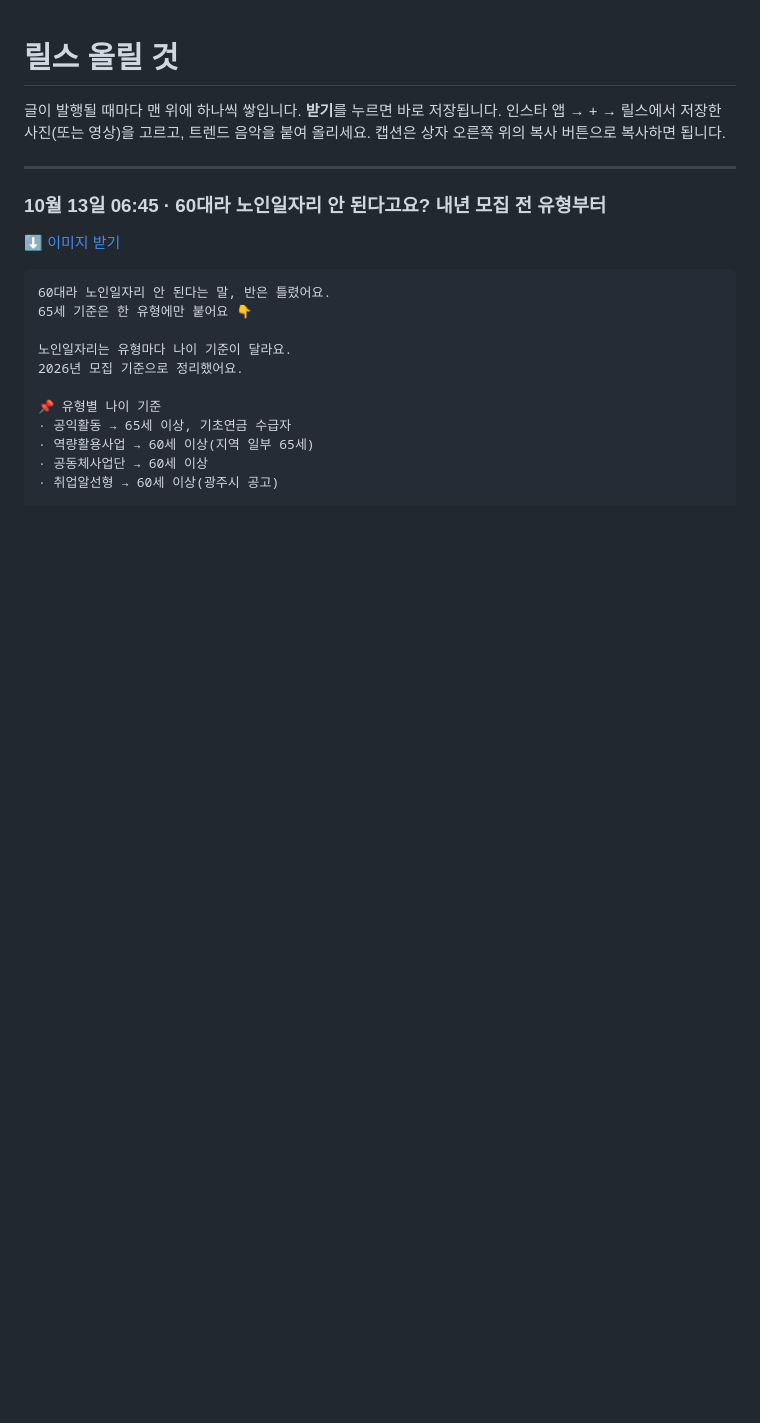
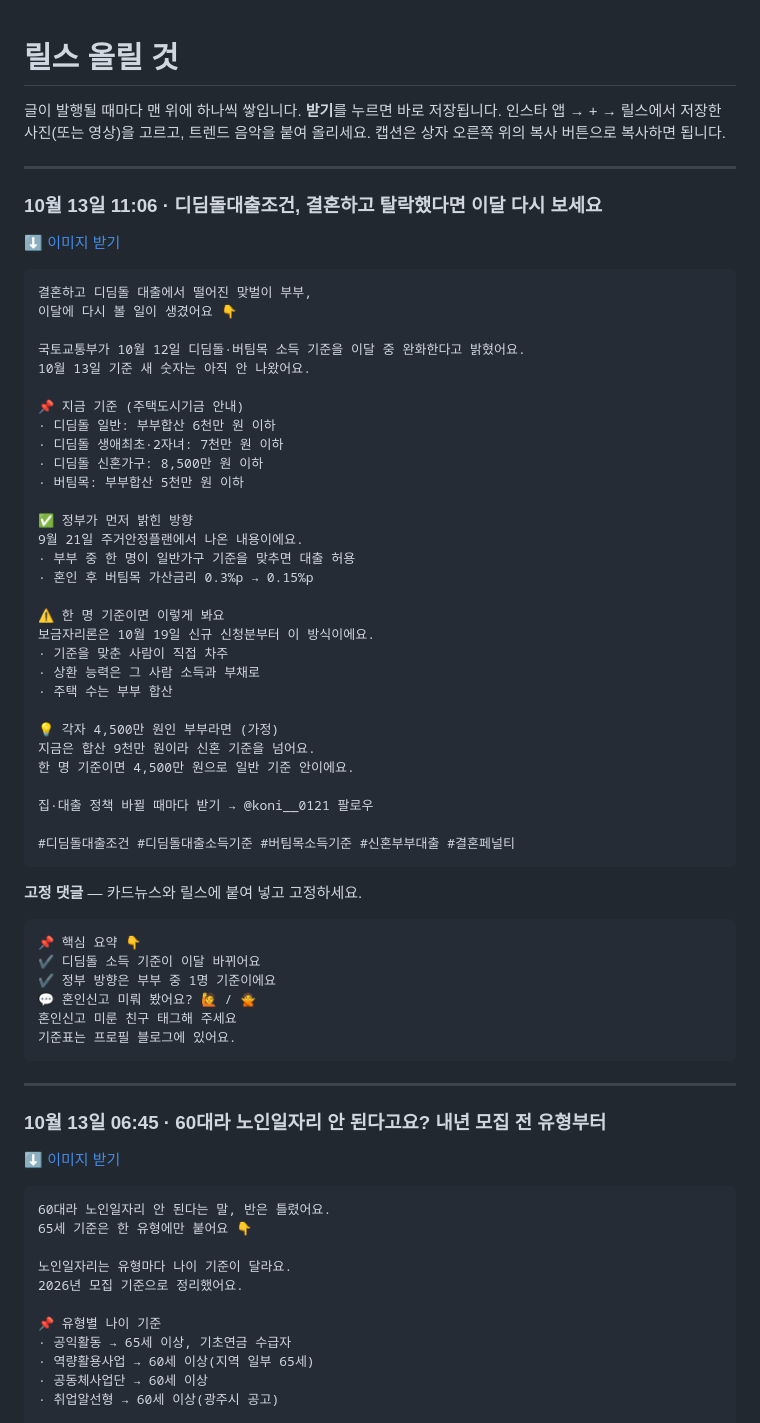
Before and after one commit to koongkwanp-source/koan-cards, a Markdown page: reels/README.md, the part around the change. GitHub-like rendering; blank space fills up the shorter version.

Commit message:
카드 reels/README.md

````diff
--- a/reels/README.md
+++ b/reels/README.md
@@ -3,6 +3,56 @@
 글이 발행될 때마다 맨 위에 하나씩 쌓입니다. **받기**를 누르면 바로 저장됩니다.
 인스타 앱 → + → 릴스에서 저장한 사진(또는 영상)을 고르고, 트렌드 음악을 붙여 올리세요.
 캡션은 상자 오른쪽 위의 복사 버튼으로 복사하면 됩니다.
+
+---
+
+### 10월 13일 11:06 · 디딤돌대출조건, 결혼하고 탈락했다면 이달 다시 보세요
+
+[⬇️ 이미지 받기](https://raw.githubusercontent.com/koongkwanp-source/koan-cards/main/reels/20261013-020511-8c1507e1/summary.jpg)
+
+```
+결혼하고 디딤돌 대출에서 떨어진 맞벌이 부부,
+이달에 다시 볼 일이 생겼어요 👇
+
+국토교통부가 10월 12일 디딤돌·버팀목 소득 기준을 이달 중 완화한다고 밝혔어요.
+10월 13일 기준 새 숫자는 아직 안 나왔어요.
+
+📌 지금 기준 (주택도시기금 안내)
+· 디딤돌 일반: 부부합산 6천만 원 이하
+· 디딤돌 생애최초·2자녀: 7천만 원 이하
+· 디딤돌 신혼가구: 8,500만 원 이하
+· 버팀목: 부부합산 5천만 원 이하
+
+✅ 정부가 먼저 밝힌 방향
+9월 21일 주거안정플랜에서 나온 내용이에요.
+· 부부 중 한 명이 일반가구 기준을 맞추면 대출 허용
+· 혼인 후 버팀목 가산금리 0.3%p → 0.15%p
+
+⚠️ 한 명 기준이면 이렇게 봐요
+보금자리론은 10월 19일 신규 신청분부터 이 방식이에요.
+· 기준을 맞춘 사람이 직접 차주
+· 상환 능력은 그 사람 소득과 부채로
+· 주택 수는 부부 합산
+
+💡 각자 4,500만 원인 부부라면 (가정)
+지금은 합산 9천만 원이라 신혼 기준을 넘어요.
+한 명 기준이면 4,500만 원으로 일반 기준 안이에요.
+
+집·대출 정책 바뀔 때마다 받기 → @koni__0121 팔로우
+
+#디딤돌대출조건 #디딤돌대출소득기준 #버팀목소득기준 #신혼부부대출 #결혼페널티
+```
+
+**고정 댓글** — 카드뉴스와 릴스에 붙여 넣고 고정하세요.
+
+```
+📌 핵심 요약 👇
+✔️ 디딤돌 소득 기준이 이달 바뀌어요
+✔️ 정부 방향은 부부 중 1명 기준이에요
+💬 혼인신고 미뤄 봤어요? 🙋 / 🙅
+혼인신고 미룬 친구 태그해 주세요
+기준표는 프로필 블로그에 있어요.
+```
 
 ---
 
````
